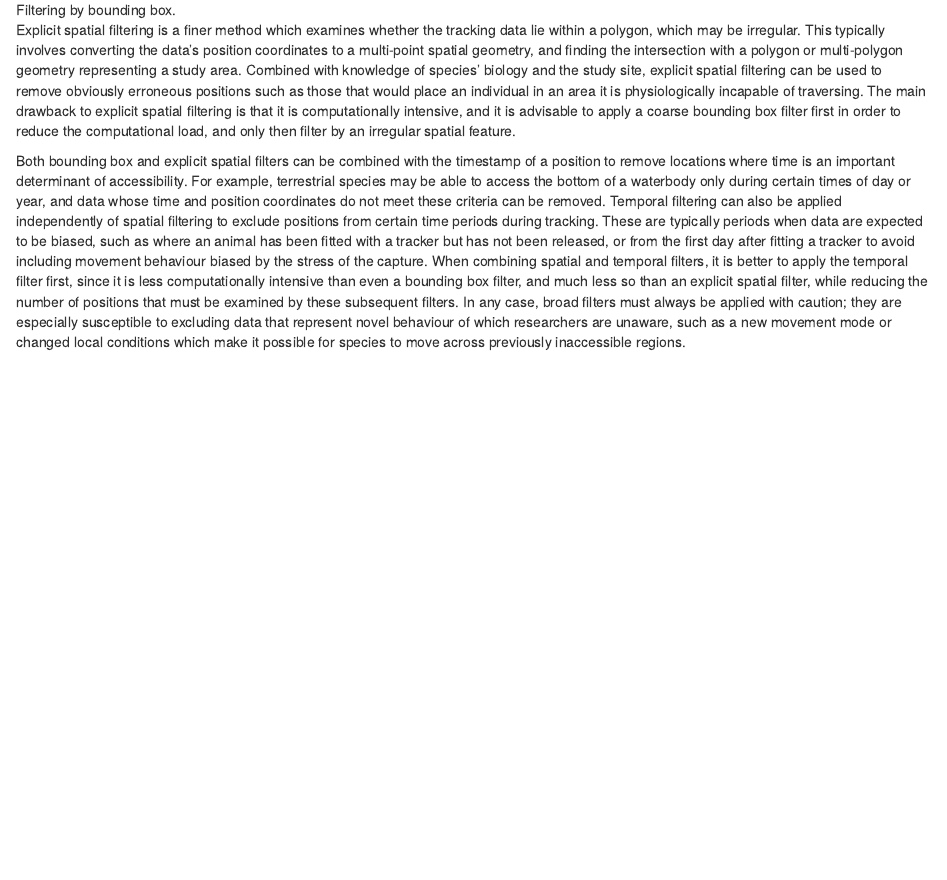
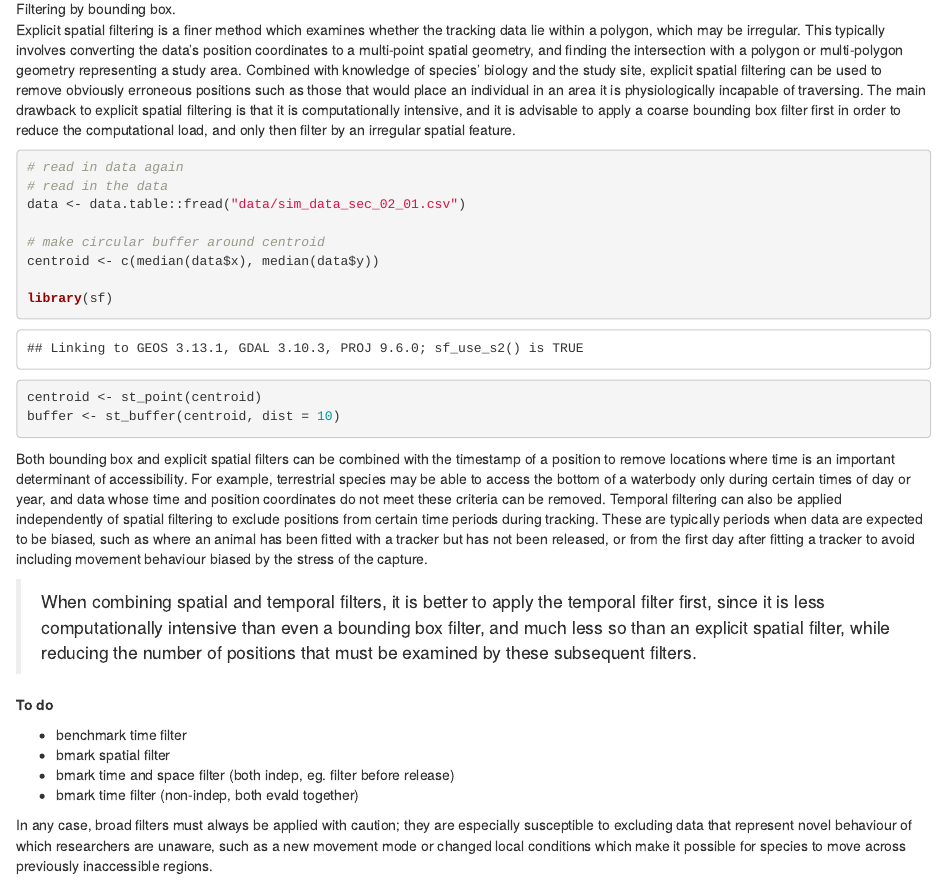
Before and after one commit to pratikunterwegs/atlas-best-practices, an R Markdown document (02_filtering_on_spatio_temporal_bounds.Rmd): the page in a window 1100 px wide, from 1910 px down before the commit and from 1770 px down after it, so that both start at the same text. Rendered offline with R 4.5, knitr and Pandoc, with nearby package versions; some code elsewhere in the file could not run offline.

Commit message:
add some code and to do

````diff
--- a/02_filtering_on_spatio_temporal_bounds.Rmd
+++ b/02_filtering_on_spatio_temporal_bounds.Rmd
@@ -87,7 +88,30 @@ ggsave("figures/fig_filter_bbox.png", dpi = 300, width = 5, height = 2)
 Explicit spatial filtering is a finer method which examines whether the tracking data lie within a polygon, which may be irregular. This typically involves converting the data’s position coordinates to a multi-point spatial geometry, and finding the intersection with a polygon or multi-polygon geometry representing a study area.
 Combined with knowledge of species’ biology and the study site, explicit spatial filtering can be used to remove obviously erroneous positions such as those that would place an individual in an area it is physiologically incapable of traversing. The main drawback to explicit spatial filtering is that it is computationally intensive, and it is advisable to apply a coarse bounding box filter first in order to reduce the computational load, and only then filter by an irregular spatial feature.
 
+```{r make_explicit_spatial_filter}
+# read in data again
+# read in the data
+data <- data.table::fread("data/sim_data_sec_02_01.csv")
+
+# make circular buffer around centroid
+centroid <- c(median(data$x), median(data$y))
+
+library(sf)
+centroid <- st_point(centroid)
+buffer <- st_buffer(centroid, dist = 10)
+```
+
+
 Both bounding box and explicit spatial filters can be combined with the timestamp of a position to remove locations where time is an important determinant of accessibility. For example, terrestrial species may be able to access the bottom of a waterbody only during certain times of day or year, and data whose time and position coordinates do not meet these criteria can be removed.
 Temporal filtering can also be applied independently of spatial filtering to exclude positions from certain time periods during tracking. These are typically periods when data are expected to be biased, such as where an animal has been fitted with a tracker but has not been released, or from the first day after fitting a tracker to avoid including movement behaviour biased by the stress of the capture.
-When combining spatial and temporal filters, it is better to apply the temporal filter first, since it is less computationally intensive than even a bounding box filter, and much less so than an explicit spatial filter, while reducing the number of positions that must be examined by these subsequent filters.
+
+> When combining spatial and temporal filters, it is better to apply the temporal filter first, since it is less computationally intensive than even a bounding box filter, and much less so than an explicit spatial filter, while reducing the number of positions that must be examined by these subsequent filters.
+
+**To do**
+
+- benchmark time filter
+- bmark spatial filter
+- bmark time and space filter (both indep, eg. filter before release)
+- bmark time filter (non-indep, both evald together)
+
 In any case, broad filters must always be applied with caution; they are especially susceptible to excluding data that represent novel behaviour of which researchers are unaware, such as a new movement mode or changed local conditions which make it possible for species to move across previously inaccessible regions.
````
Also changed, not shown: docs/search_index.json, figures/fig_filter_bbox.png, 02_filtering_on_spatio_temporal_bounds.Rmd (7 more changed lines), 3 other files.
